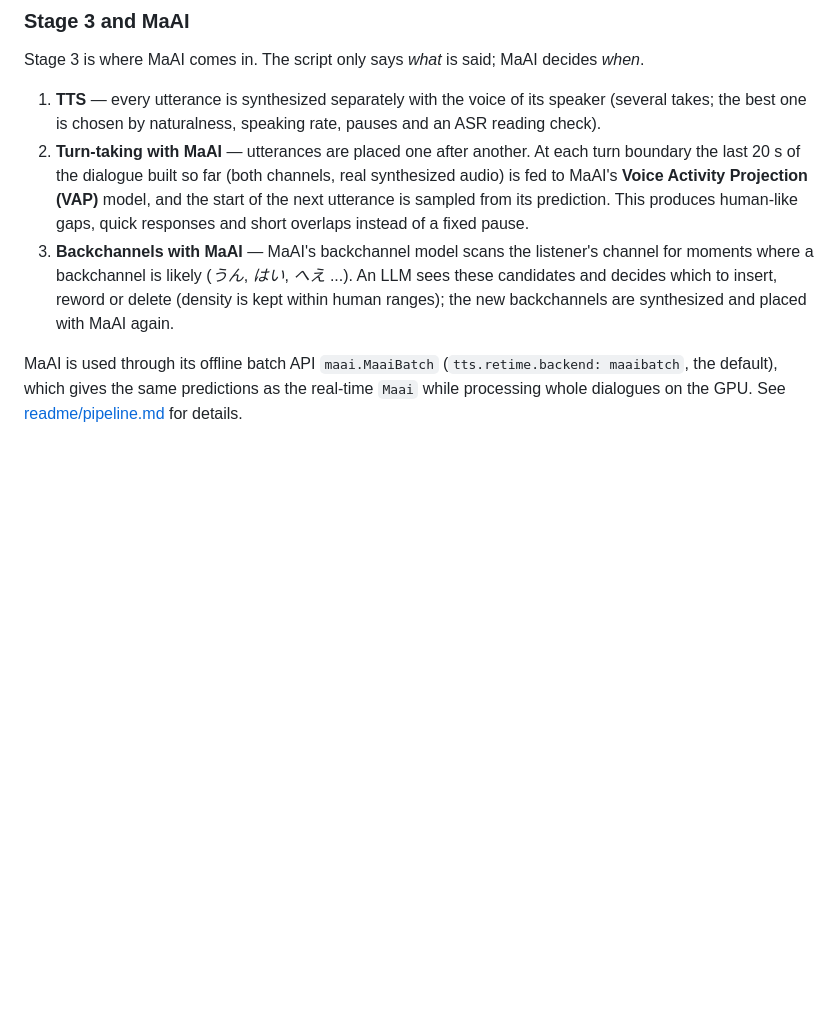
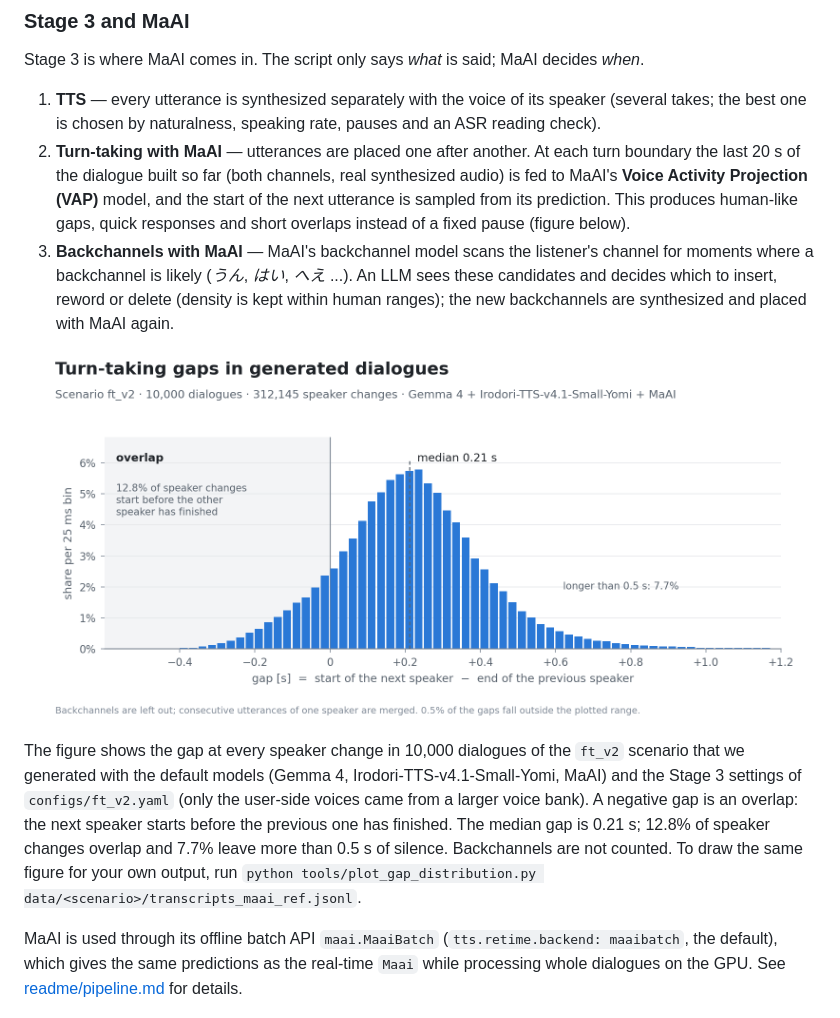
Before and after one commit to MaAI-Kyoto/MaAI-Synth, a Markdown page: README.md, the part around the change. GitHub-like rendering; pictures changed too: docs/img/gap_distribution.png (added); blank space fills up the shorter version.

```diff
--- a/README.md
+++ b/README.md
@@ -81,10 +81,24 @@ Stage 3 is where MaAI comes in. The script only says *what* is said; MaAI decide
 2. **Turn-taking with MaAI** — utterances are placed one after another. At each turn boundary the last 20 s of
    the dialogue built so far (both channels, real synthesized audio) is fed to MaAI's
    <b>Voice Activity Projection (VAP)</b> model, and the start of the next utterance is sampled from its prediction.
-   This produces human-like gaps, quick responses and short overlaps instead of a fixed pause.
+   This produces human-like gaps, quick responses and short overlaps instead of a fixed pause (figure below).
 3. **Backchannels with MaAI** — MaAI's backchannel model scans the listener's channel for moments where a
    backchannel is likely (*うん*, *はい*, *へえ* ...). An LLM sees these candidates and decides which to insert,
    reword or delete (density is kept within human ranges); the new backchannels are synthesized and placed with MaAI again.
+
+<p align="center">
+  <picture>
+    <source media="(prefers-color-scheme: dark)" srcset="docs/img/gap_distribution_dark.png">
+    <img src="docs/img/gap_distribution.png" width="760" alt="Histogram of turn-taking gaps in 10,000 generated dialogues: one peak around +0.2 s, median 0.21 s, 12.8% of speaker changes overlap">
+  </picture>
+</p>
+
+The figure shows the gap at every speaker change in 10,000 dialogues of the `ft_v2` scenario that we generated
+with the default models (Gemma 4, Irodori-TTS-v4.1-Small-Yomi, MaAI) and the Stage 3 settings of `configs/ft_v2.yaml`
+(only the user-side voices came from a larger voice bank). A negative gap is an overlap: the next speaker starts before
+the previous one has finished. The median gap is 0.21 s; 12.8% of speaker changes overlap and 7.7% leave more than
+0.5 s of silence. Backchannels are not counted. To draw the same figure for your own output, run
+`python tools/plot_gap_distribution.py data/<scenario>/transcripts_maai_ref.jsonl`.
 
 MaAI is used through its offline batch API `maai.MaaiBatch` (`tts.retime.backend: maaibatch`, the default),
 which gives the same predictions as the real-time `Maai` while processing whole dialogues on the GPU.
```
Also changed, not shown: README_JP.md (+14 -1 lines), docs/img/gap_distribution_dark.png (added), 2 other files.
